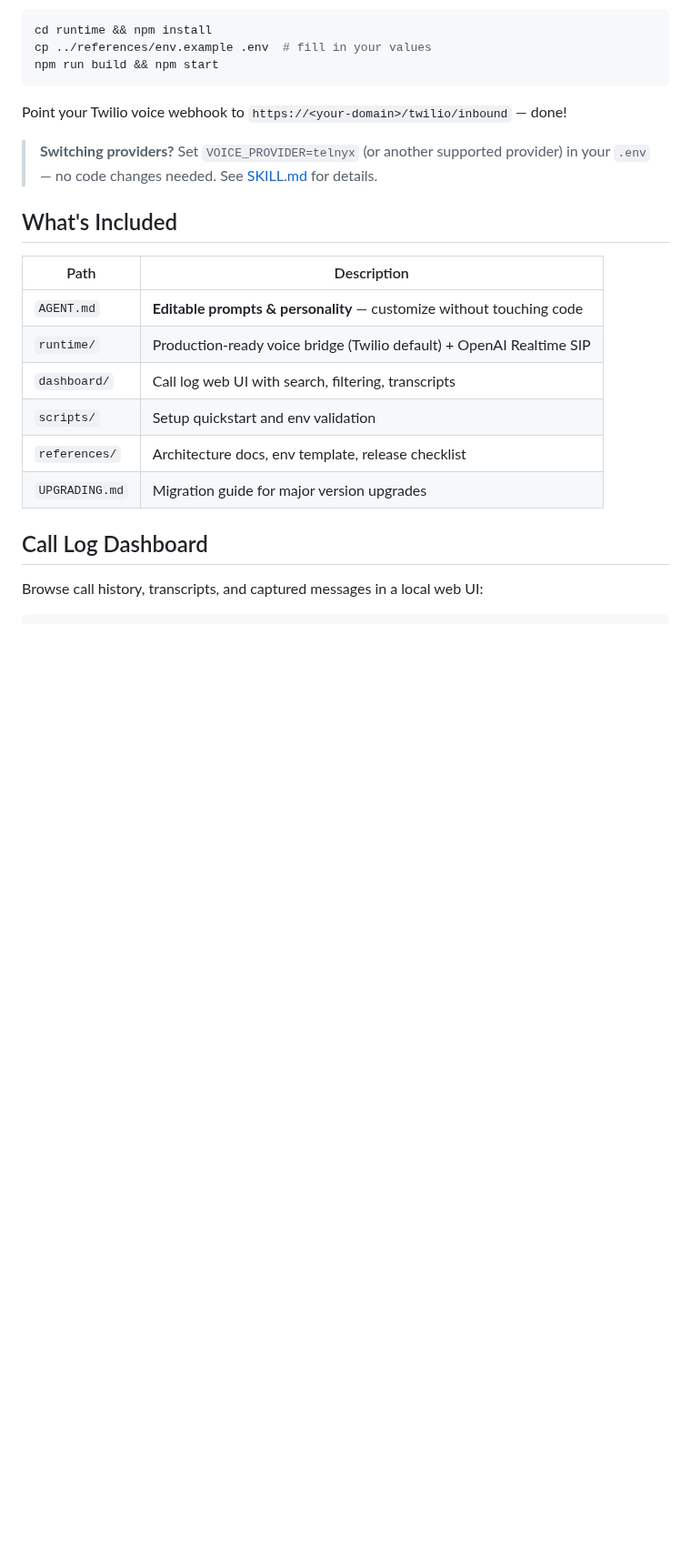
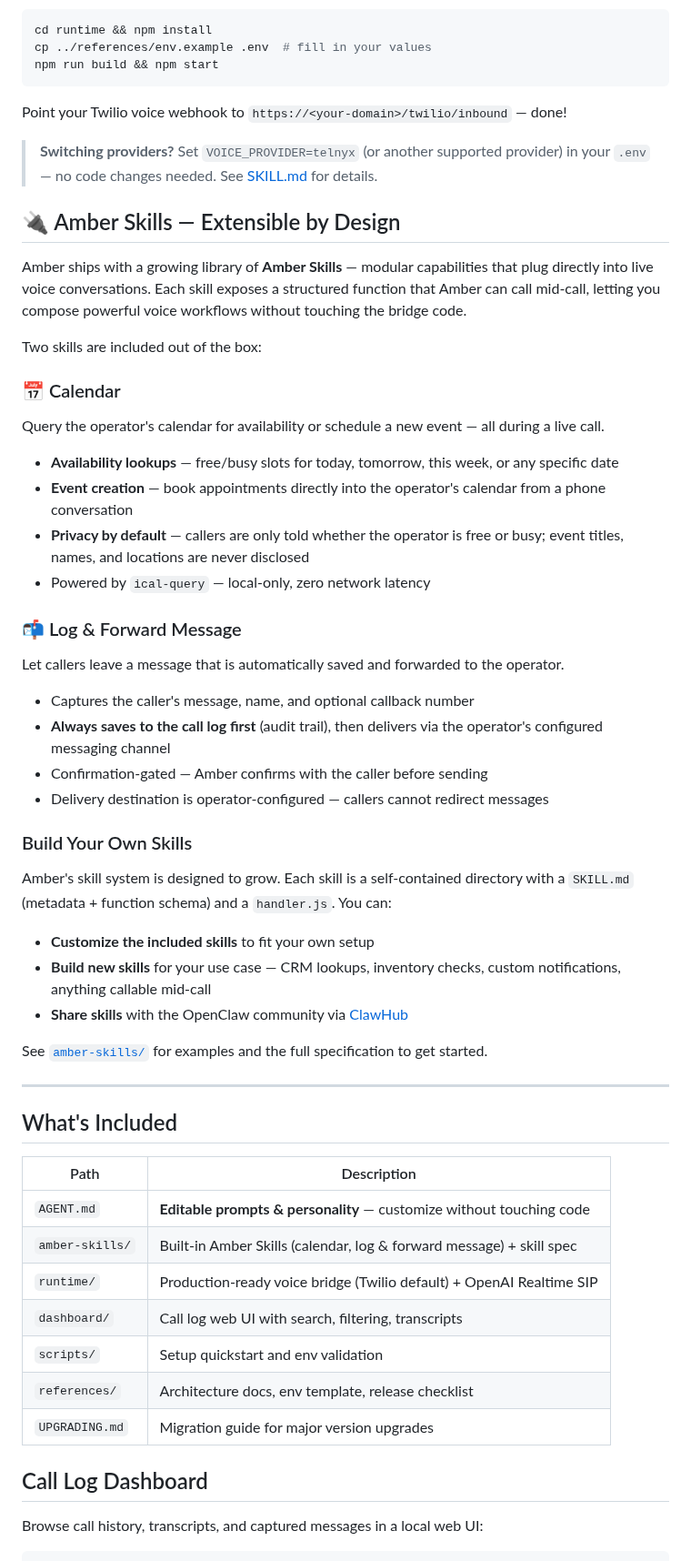
Before and after one commit to batthis/amber-openclaw-voice-agent, a Markdown page: README.md, the part around the change. Shown at 91% size. GitHub-like rendering; blank space fills up the shorter version.

```diff
--- a/README.md
+++ b/README.md
@@ -32,11 +32,48 @@ Point your Twilio voice webhook to `https://<your-domain>/twilio/inbound` — do
 
 > **Switching providers?** Set `VOICE_PROVIDER=telnyx` (or another supported provider) in your `.env` — no code changes needed. See [SKILL.md](SKILL.md) for details.
 
+## 🔌 Amber Skills — Extensible by Design
+
+Amber ships with a growing library of **Amber Skills** — modular capabilities that plug directly into live voice conversations. Each skill exposes a structured function that Amber can call mid-call, letting you compose powerful voice workflows without touching the bridge code.
+
+Two skills are included out of the box:
+
+### 📅 Calendar
+
+Query the operator's calendar for availability or schedule a new event — all during a live call.
+
+- **Availability lookups** — free/busy slots for today, tomorrow, this week, or any specific date
+- **Event creation** — book appointments directly into the operator's calendar from a phone conversation
+- **Privacy by default** — callers are only told whether the operator is free or busy; event titles, names, and locations are never disclosed
+- Powered by `ical-query` — local-only, zero network latency
+
+### 📬 Log & Forward Message
+
+Let callers leave a message that is automatically saved and forwarded to the operator.
+
+- Captures the caller's message, name, and optional callback number
+- **Always saves to the call log first** (audit trail), then delivers via the operator's configured messaging channel
+- Confirmation-gated — Amber confirms with the caller before sending
+- Delivery destination is operator-configured — callers cannot redirect messages
+
+### Build Your Own Skills
+
+Amber's skill system is designed to grow. Each skill is a self-contained directory with a `SKILL.md` (metadata + function schema) and a `handler.js`. You can:
+
+- **Customize the included skills** to fit your own setup
+- **Build new skills** for your use case — CRM lookups, inventory checks, custom notifications, anything callable mid-call
+- **Share skills** with the OpenClaw community via [ClawHub](https://clawhub.com)
+
+See [`amber-skills/`](amber-skills/) for examples and the full specification to get started.
+
+---
+
 ## What's Included
 
 | Path | Description |
 |------|-------------|
 | `AGENT.md` | **Editable prompts & personality** — customize without touching code |
+| `amber-skills/` | Built-in Amber Skills (calendar, log & forward message) + skill spec |
 | `runtime/` | Production-ready voice bridge (Twilio default) + OpenAI Realtime SIP |
 | `dashboard/` | Call log web UI with search, filtering, transcripts |
 | `scripts/` | Setup quickstart and env validation |
```
Also changed, not shown: SKILL.md (+33 -0 lines).
